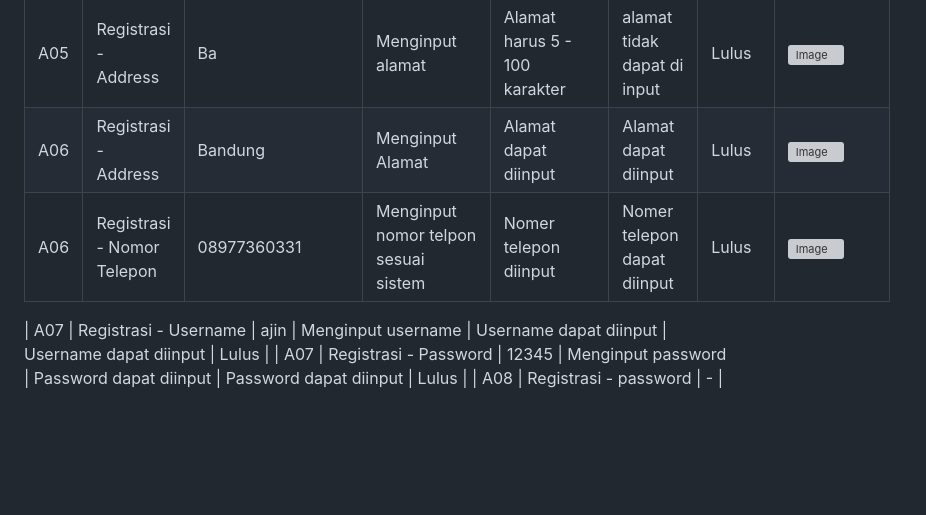
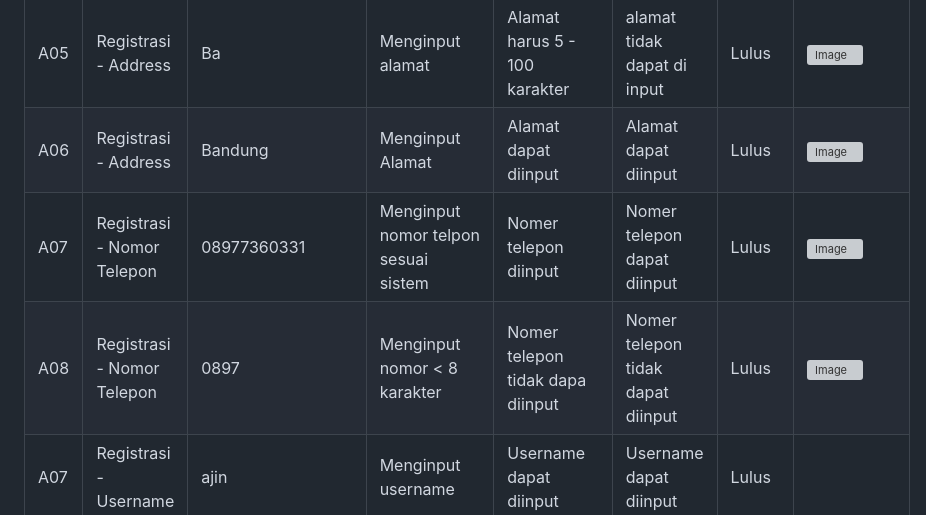
Before and after one commit to Aryaloop/WhiteBox-GreyBox-BlackBox-Testing, a Markdown page: BlackBox/Boundary Value Analysis dan Equivalence Partitioni/Readme.md, the part around the change. GitHub-like rendering; blank space fills up the shorter version; grey boxes are pictures that could not be loaded.

```diff
--- a/BlackBox/Boundary Value Analysis dan Equivalence Partitioni/Readme.md
+++ b/BlackBox/Boundary Value Analysis dan Equivalence Partitioni/Readme.md
@@ -19,8 +19,8 @@ Dokumentasi ini berisi pengujian terhadap fitur-fitur utama sistem, terdiri dari
 | A04  | Registrasi - Email       | padjrinf@gmail.com  | Menginput email       | pendaftaran berhasil                       | email berhasil dapat diinput                        | Lulus  | ![Image](https://github.com/user-attachments/assets/ea4f48ac-1f97-41aa-b64a-2ce314fc9e9f)|
 | A05  | Registrasi - Address     | Ba             | Menginput alamat                            | Alamat harus 5 - 100 karakter                      | alamat tidak dapat di input| Lulus  |![Image](https://github.com/user-attachments/assets/6f1d9738-b6e7-48e3-b7af-40844d9e8bea)|
 | A06  | Registrasi - Address| Bandung     | Menginput Alamat| Alamat dapat diinput                    | Alamat dapat diinput        | Lulus  |![Image](https://github.com/user-attachments/assets/ea4f48ac-1f97-41aa-b64a-2ce314fc9e9f)|
-| A06  | Registrasi - Nomor Telepon| 08977360331    | Menginput nomor telpon sesuai sistem | Nomer telepon diinput                   | Nomer telepon dapat diinput         | Lulus  |![Image](https://github.com/user-attachments/assets/ea4f48ac-1f97-41aa-b64a-2ce314fc9e9f)
-
+| A07  | Registrasi - Nomor Telepon| 08977360331    | Menginput nomor telpon sesuai sistem | Nomer telepon diinput                   | Nomer telepon dapat diinput         | Lulus  |![Image](https://github.com/user-attachments/assets/ea4f48ac-1f97-41aa-b64a-2ce314fc9e9f)
+| A08  | Registrasi - Nomor Telepon| 0897   | Menginput nomor < 8 karakter  | Nomer telepon tidak dapa diinput                   | Nomer telepon tidak dapat diinput         | Lulus  |![Image](https://github.com/user-attachments/assets/af9c2932-6984-4853-97ee-7a1d3275b524)
 | A07  | Registrasi - Username    | ajin                | Menginput username                          | Username dapat diinput                    | Username dapat diinput                      | Lulus  |
 | A07  | Registrasi - Password    | 12345               | Menginput password                          | Password dapat diinput                    | Password dapat diinput                      | Lulus  |
 | A08  | Registrasi - password    | -                   | Mohon diisi password terlebih dahulu        | Password harus diisi                      | Tidak lulus
```
